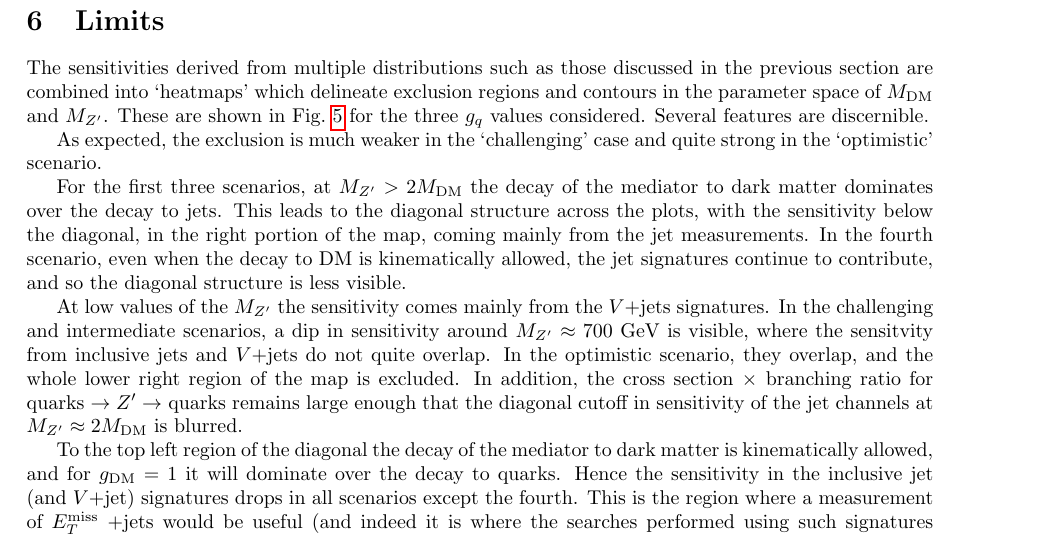
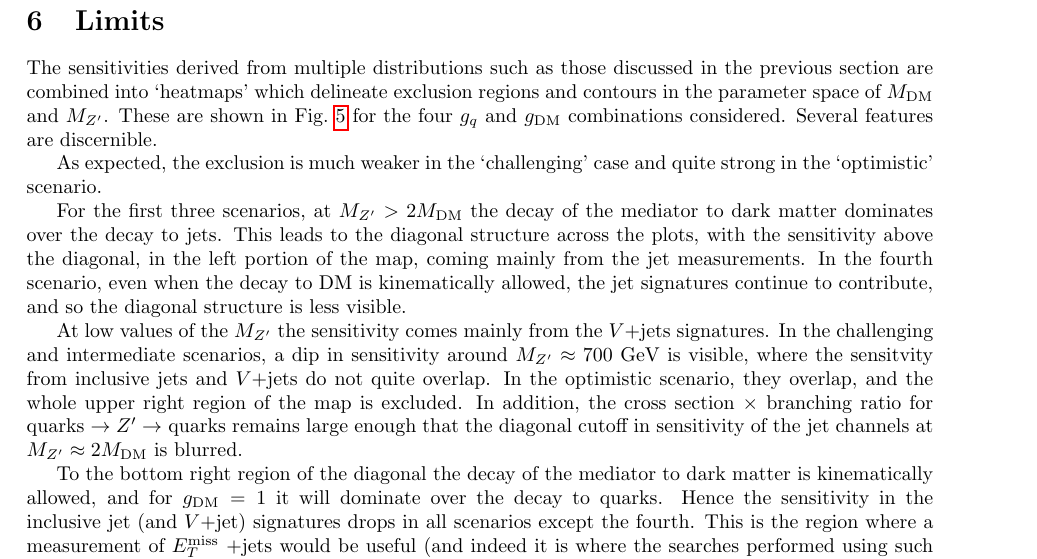
Before and after one commit to hsaunders1904/MScContur, a LaTeX paper (Paper/simple.tex): part of page 9 of 19, cut so that both start at the same text. Compiled offline with pdfLaTeX.

Commit message:
fix limit discussion for rotated plots

```diff
--- a/Paper/simple.tex
+++ b/Paper/simple.tex
@@ -471,21 +471,21 @@ limits for this model.
 \section{Limits}\label{sec:limits}
 
 The sensitivities derived from multiple distributions such as those discussed in the previous section are combined into `heatmaps' which delineate exclusion
-regions and contours in the parameter space of \MDM and \MZP. These are shown in Fig.~\ref{fig:maps} for the three \GQ values considered.
+regions and contours in the parameter space of \MDM and \MZP. These are shown in Fig.~\ref{fig:maps} for the four \GQ and \GDM combinations considered.
 Several features are discernible.
 
 As expected, the exclusion is much weaker in the `challenging' case and quite strong in the `optimistic' scenario.
 
 For the first three scenarios, at $\MZP > 2\MDM$ the decay of the mediator to dark matter dominates over the decay to jets. This leads to the diagonal structure across the plots,
-with the sensitivity below the diagonal, in the right portion of the map, coming mainly from the jet measurements. In the fourth scenario, even when the decay to
+with the sensitivity above the diagonal, in the left portion of the map, coming mainly from the jet measurements. In the fourth scenario, even when the decay to
 DM is kinematically allowed, the jet signatures continue to contribute, and so the diagonal structure is less visible.
 
 At low values of the \MZP the sensitivity comes mainly from the $V+$jets signatures. In the challenging and intermediate scenarios, a dip in sensitivity around
-$\MZP \approx 700$~GeV is visible, where the sensitvity from inclusive jets and $V+$jets do not quite overlap. In the optimistic scenario, they overlap, and the whole lower
+$\MZP \approx 700$~GeV is visible, where the sensitvity from inclusive jets and $V+$jets do not quite overlap. In the optimistic scenario, they overlap, and the whole upper
 right region of the map is excluded. In addition, the cross section $\times$ branching ratio for quarks $\rightarrow Z^\prime \rightarrow$ quarks remains large
 enough that the diagonal cutoff in sensitivity of the jet channels at $\MZP \approx 2\MDM$ is blurred.
 
-To the top left region of the diagonal the decay of the mediator to dark matter is kinematically allowed, and for $\GDM=1$ it will dominate
+To the bottom right region of the diagonal the decay of the mediator to dark matter is kinematically allowed, and for $\GDM=1$ it will dominate
 over the decay to quarks. Hence the sensitivity in the inclusive jet (and $V+$jet) signatures drops in all scenarios except the fourth.
 This is the region where a measurement of \MET+jets would be useful
 (and indeed it is where the searches performed using such signatures contribute, see \cite{Kahlhoefer:2015bea}). Current sensitivity in the intermediate and challenging scenarios
```
